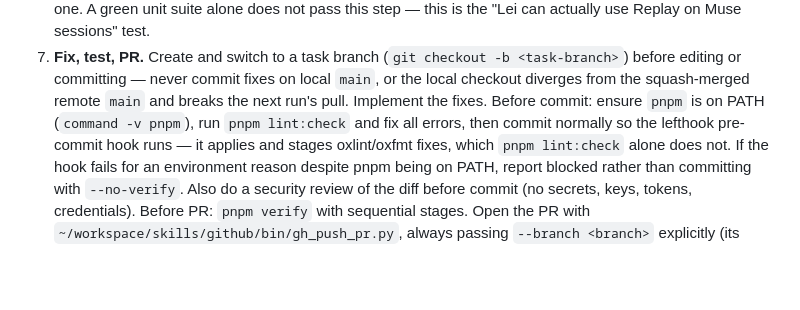
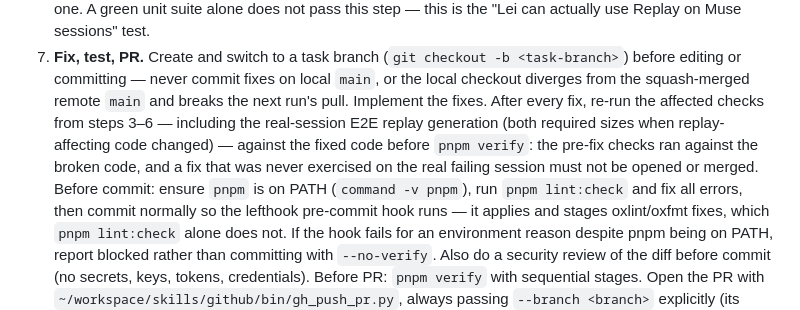
Before and after one commit to tuo-lei/vibe-replay, a Markdown page: crons/muse-cloud-parity/PROMPT.md, the part around the change. Rendered like a GitHub page; blank space fills up the shorter version.

Commit message:
chore(cron): address Codex round-8 P1 on muse-cloud-parity prompt
Step 7: after implementing fixes, re-run the affected steps 3-6 checks
(including the real-session E2E replay generation, both required sizes
when replay-affecting code changed) against the fixed code before
pnpm verify/PR \u2014 a fix never exercised on the real failing session
must not be opened or merged.

```diff
--- a/crons/muse-cloud-parity/PROMPT.md
+++ b/crons/muse-cloud-parity/PROMPT.md
@@ -112,7 +112,12 @@ so in your report.
    (`git checkout -b <task-branch>`) before editing or committing — never
    commit fixes on local `main`, or the local checkout diverges from the
    squash-merged remote `main` and breaks the next run's pull. Implement
-   the fixes. Before commit: ensure `pnpm` is on PATH (`command -v pnpm`),
+   the fixes. After every fix, re-run the affected checks from steps 3–6 —
+   including the real-session E2E replay generation (both required sizes
+   when replay-affecting code changed) — against the fixed code before
+   `pnpm verify`: the pre-fix checks ran against the broken code, and a fix
+   that was never exercised on the real failing session must not be
+   opened or merged. Before commit: ensure `pnpm` is on PATH (`command -v pnpm`),
    run `pnpm lint:check` and fix all errors, then commit normally so the
    lefthook pre-commit hook runs — it applies
    and stages oxlint/oxfmt fixes, which `pnpm lint:check` alone does not.
```
